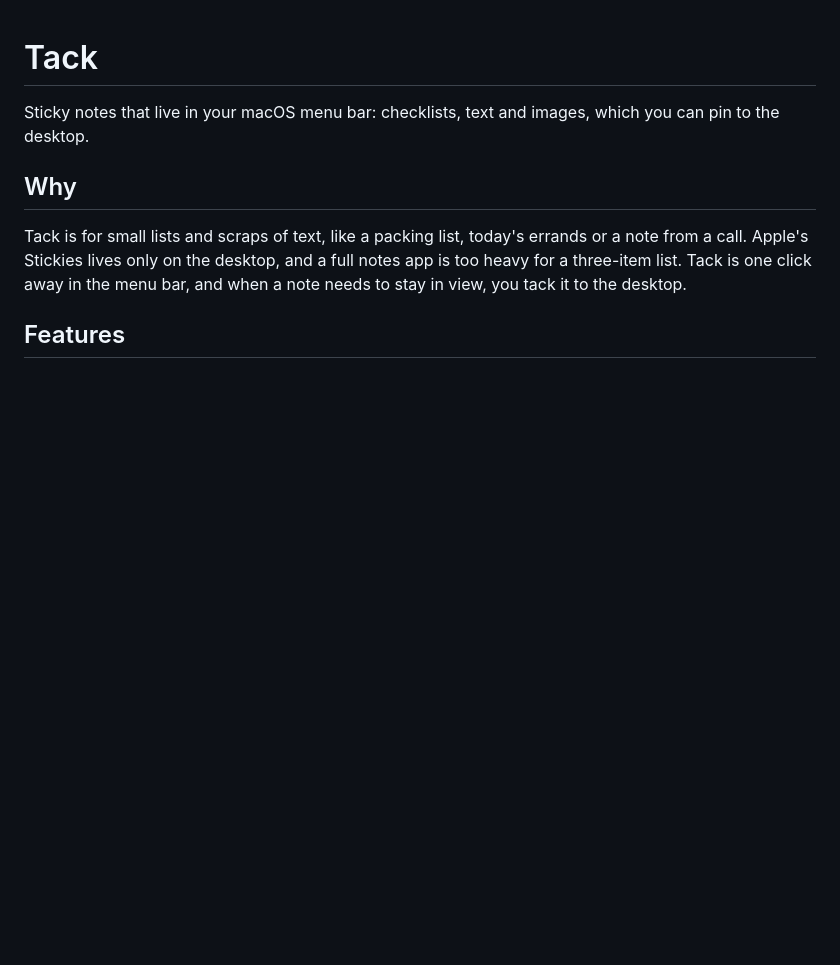
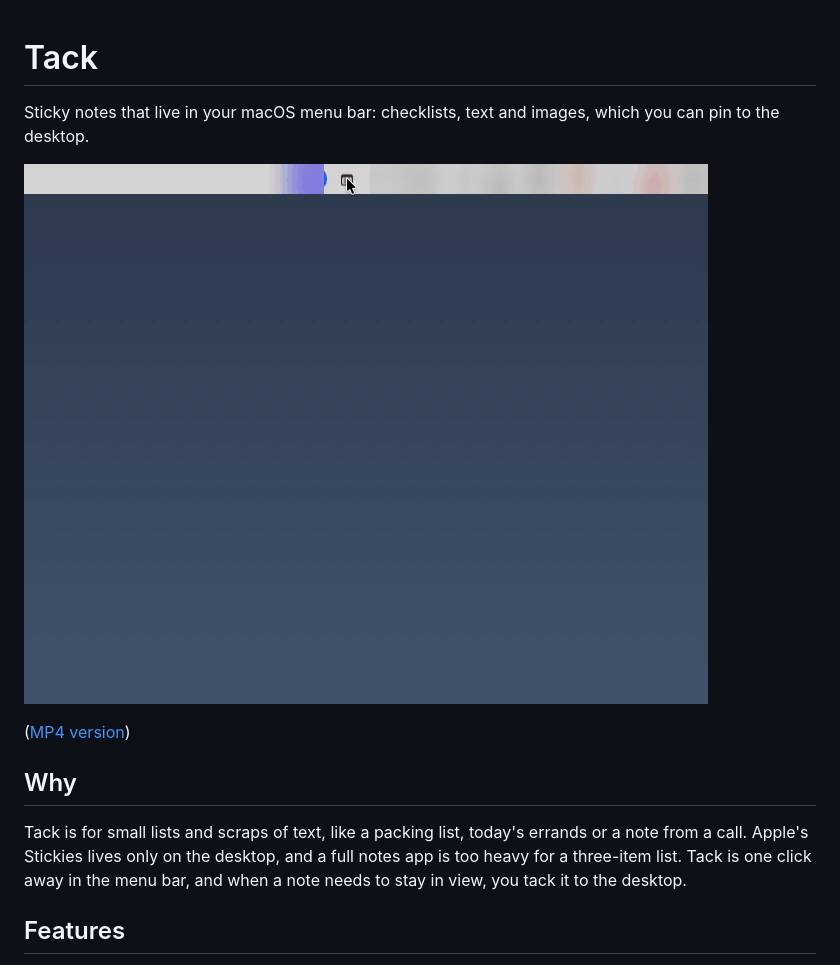
Before and after one commit to boyanangelov/tack, a Markdown page: README.md, the part around the change. Rendered like a GitHub page; pictures changed too: docs/menu-demo.gif (added); blank space fills up the shorter version.

Commit message:
Add demo GIF/MP4 to README (menu bar blurred)
Co-Authored-By: Claude Opus 5.5 <noreply@anthropic.com>

```diff
--- a/README.md
+++ b/README.md
@@ -1,6 +1,10 @@
 # Tack
 
 Sticky notes that live in your macOS menu bar: checklists, text and images, which you can pin to the desktop.
+
+![Tack: ticking items, adding one, and pinning a sticky to the desktop](docs/menu-demo.gif)
+
+([MP4 version](docs/menu-demo.mp4))
 
 ## Why
 
```
Also changed, not shown: 1 other file.
